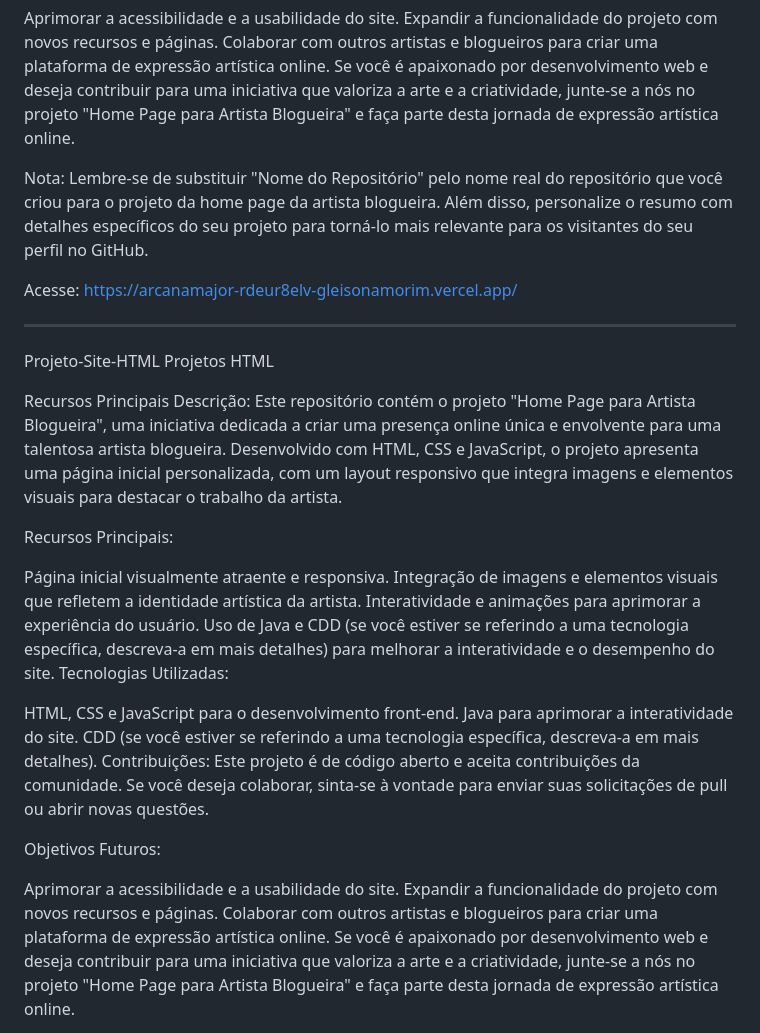
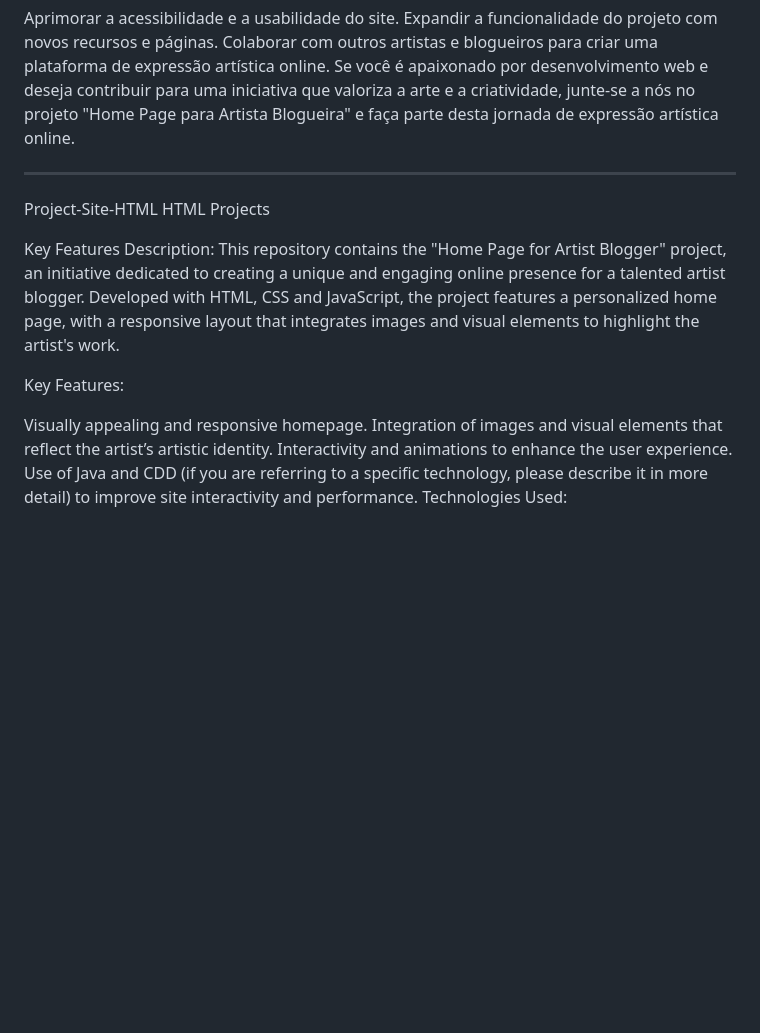
Before and after one commit to GleisonAmorim/Projeto-Site-Blog-HTML, a Markdown page: README.md, the part around the change printed below. Rendered like a GitHub page; blank space fills up the shorter version.

```diff
--- a/README.md
+++ b/README.md
@@ -26,24 +26,20 @@ Expandir a funcionalidade do projeto com novos recursos e páginas.
 Colaborar com outros artistas e blogueiros para criar uma plataforma de expressão artística online.
 Se você é apaixonado por desenvolvimento web e deseja contribuir para uma iniciativa que valoriza a arte e a criatividade, junte-se a nós no projeto "Home Page para Artista Blogueira" e faça parte desta jornada de expressão artística online.
 
-Nota: Lembre-se de substituir "Nome do Repositório" pelo nome real do repositório que você criou para o projeto da home page da artista blogueira. Além disso, personalize o resumo com detalhes específicos do seu projeto para torná-lo mais relevante para os visitantes do seu perfil no GitHub.
 
-Acesse: https://arcanamajor-rdeur8elv-gleisonamorim.vercel.app/
+
 
 ------------------------------------------------------------------------------------------------------------------------------------------------
-Projeto-Site-HTML
-Projetos HTML
 
-Recursos Principais
-Descrição: Este repositório contém o projeto "Home Page para Artista Blogueira", uma iniciativa dedicada a criar uma presença online única e envolvente para uma talentosa artista blogueira. Desenvolvido com HTML, CSS e JavaScript, o projeto apresenta uma página inicial personalizada, com um layout responsivo que integra imagens e elementos visuais para destacar o trabalho da artista.
 
-Recursos Principais:
 
-Página inicial visualmente atraente e responsiva. Integração de imagens e elementos visuais que refletem a identidade artística da artista. Interatividade e animações para aprimorar a experiência do usuário. Uso de Java e CDD (se você estiver se referindo a uma tecnologia específica, descreva-a em mais detalhes) para melhorar a interatividade e o desempenho do site. Tecnologias Utilizadas:
+Project-Site-HTML
+HTML Projects
 
-HTML, CSS e JavaScript para o desenvolvimento front-end. Java para aprimorar a interatividade do site. CDD (se você estiver se referindo a uma tecnologia específica, descreva-a em mais detalhes). Contribuições: Este projeto é de código aberto e aceita contribuições da comunidade. Se você deseja colaborar, sinta-se à vontade para enviar suas solicitações de pull ou abrir novas questões.
+Key Features
+Description: This repository contains the "Home Page for Artist Blogger" project, an initiative dedicated to creating a unique and engaging online presence for a talented artist blogger. Developed with HTML, CSS and JavaScript, the project features a personalized home page, with a responsive layout that integrates images and visual elements to highlight the artist's work.
 
-Objetivos Futuros:
+Key Features:
 
-Aprimorar a acessibilidade e a usabilidade do site. Expandir a funcionalidade do projeto com novos recursos e páginas. Colaborar com outros artistas e blogueiros para criar uma plataforma de expressão artística online. Se você é apaixonado por desenvolvimento web e deseja contribuir para uma iniciativa que valoriza a arte e a criatividade, junte-se a nós no projeto "Home Page para Artista Blogueira" e faça parte desta jornada de expressão artística online.
+Visually appealing and responsive homepage. Integration of images and visual elements that reflect the artist’s artistic identity. Interactivity and animations to enhance the user experience. Use of Java and CDD (if you are referring to a specific technology, please describe it in more detail) to improve site interactivity and performance. Technologies Used:
 
```
Also changed, not shown: other parts of README.md (+5 -1 lines).
